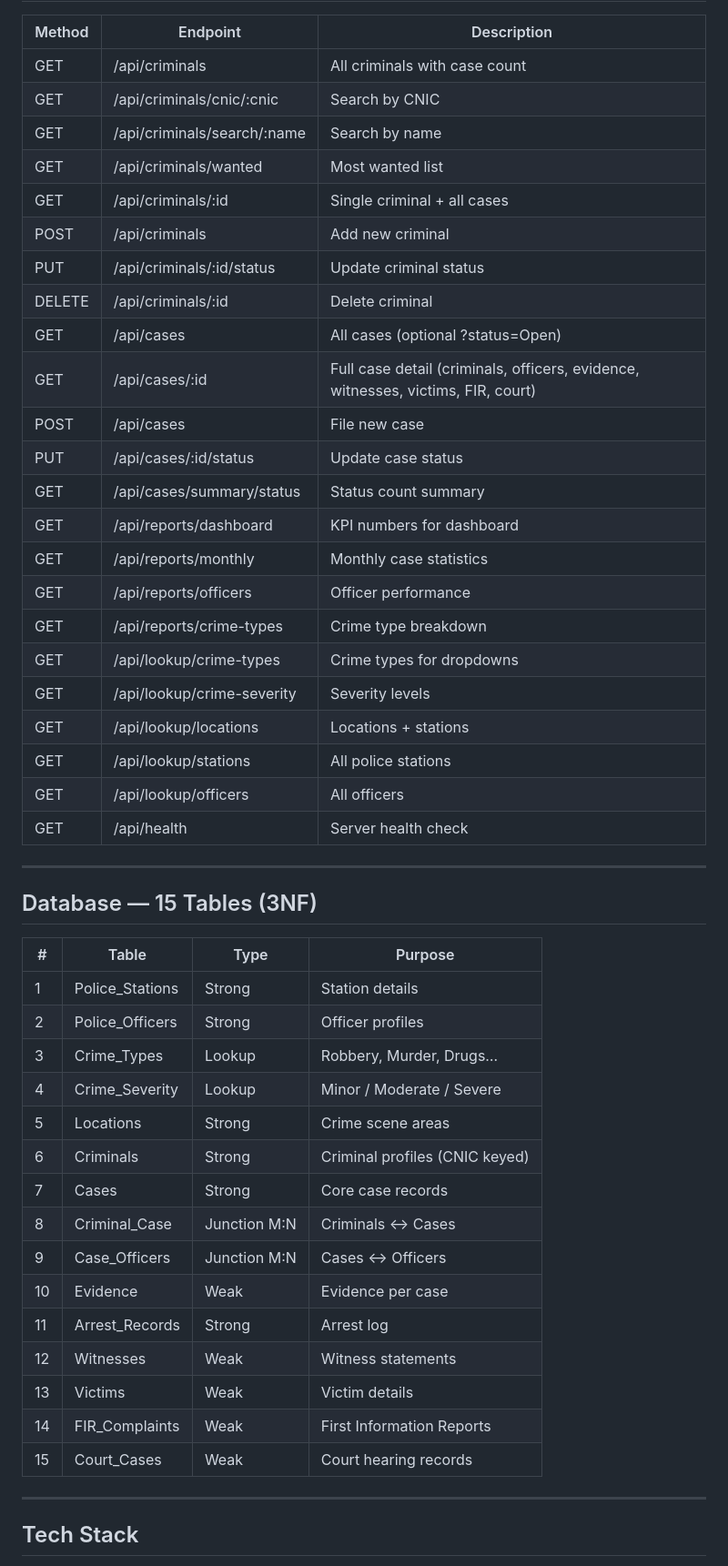
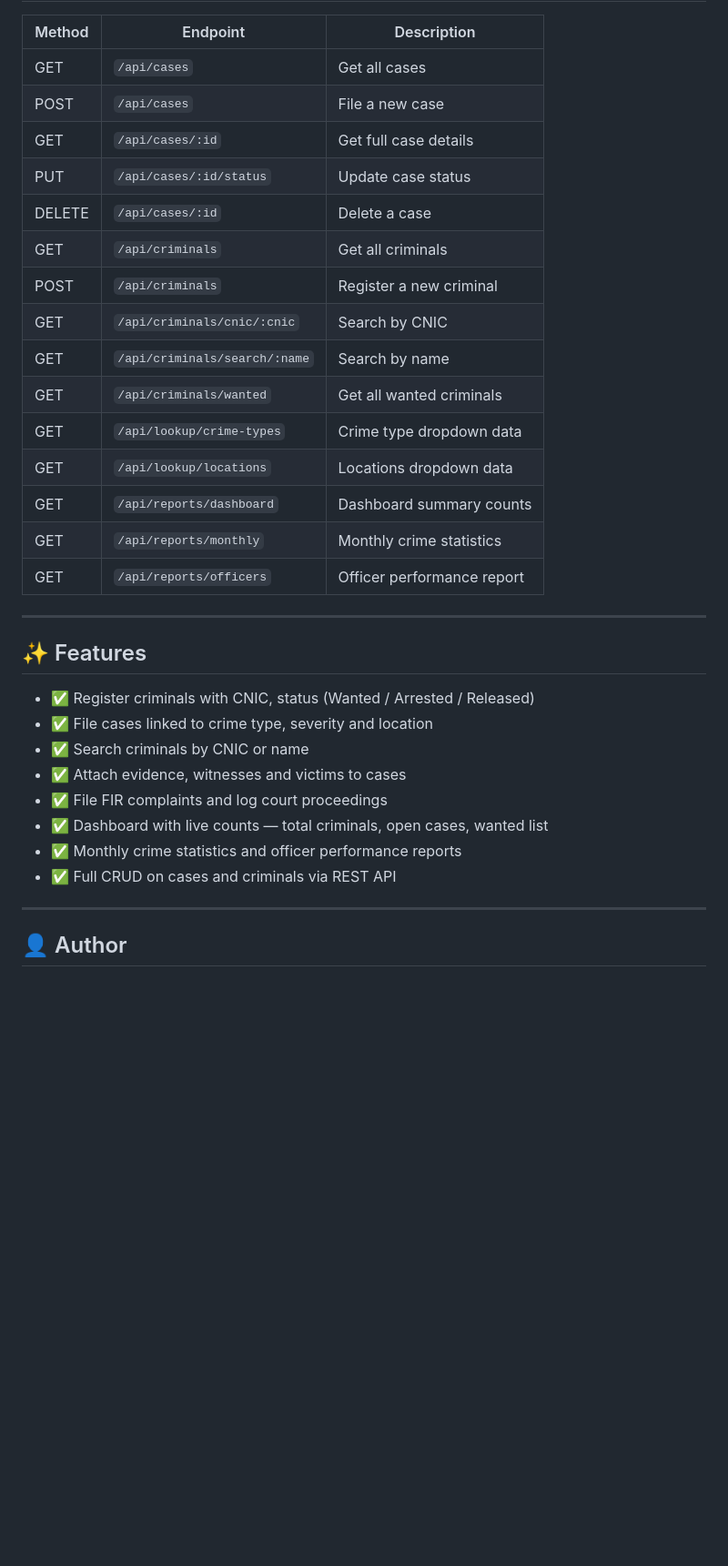
Before and after one commit to abdulmateen215-am/Crime-Record-Managment-System-java-JS-SQL-, a Markdown page: README.md, the part around one of its changes. Shown at 91% size. Rendered like a GitHub page; blank space fills up the shorter version.

Commit message:
Revise README for improved documentation and clarity
Updated README to enhance clarity and structure, including project overview, tech stack, setup instructions, and API endpoints.

```diff
--- a/README.md
+++ b/README.md
@@ -103,53 +123,36 @@ http://localhost:3000
 
 | Method | Endpoint | Description |
-|--------|----------|-------------|
-| GET | /api/criminals | All criminals with case count |
-| GET | /api/criminals/cnic/:cnic | Search by CNIC |
-| GET | /api/criminals/search/:name | Search by name |
-| GET | /api/criminals/wanted | Most wanted list |
-| GET | /api/criminals/:id | Single criminal + all cases |
-| POST | /api/criminals | Add new criminal |
-| PUT | /api/criminals/:id/status | Update criminal status |
-| DELETE | /api/criminals/:id | Delete criminal |
-| GET | /api/cases | All cases (optional ?status=Open) |
-| GET | /api/cases/:id | Full case detail (criminals, officers, evidence, witnesses, victims, FIR, court) |
-| POST | /api/cases | File new case |
-| PUT | /api/cases/:id/status | Update case status |
-| GET | /api/cases/summary/status | Status count summary |
-| GET | /api/reports/dashboard | KPI numbers for dashboard |
-| GET | /api/reports/monthly | Monthly case statistics |
-| GET | /api/reports/officers | Officer performance |
-| GET | /api/reports/crime-types | Crime type breakdown |
-| GET | /api/lookup/crime-types | Crime types for dropdowns |
-| GET | /api/lookup/crime-severity | Severity levels |
-| GET | /api/lookup/locations | Locations + stations |
-| GET | /api/lookup/stations | All police stations |
-| GET | /api/lookup/officers | All officers |
-| GET | /api/health | Server health check |
+|---|---|---|
+| GET | `/api/cases` | Get all cases |
+| POST | `/api/cases` | File a new case |
+| GET | `/api/cases/:id` | Get full case details |
+| PUT | `/api/cases/:id/status` | Update case status |
+| DELETE | `/api/cases/:id` | Delete a case |
+| GET | `/api/criminals` | Get all criminals |
+| POST | `/api/criminals` | Register a new criminal |
+| GET | `/api/criminals/cnic/:cnic` | Search by CNIC |
+| GET | `/api/criminals/search/:name` | Search by name |
+| GET | `/api/criminals/wanted` | Get all wanted criminals |
+| GET | `/api/lookup/crime-types` | Crime type dropdown data |
+| GET | `/api/lookup/locations` | Locations dropdown data |
+| GET | `/api/reports/dashboard` | Dashboard summary counts |
+| GET | `/api/reports/monthly` | Monthly crime statistics |
+| GET | `/api/reports/officers` | Officer performance report |
 
 ---
 
-## Database — 15 Tables (3NF)
+## ✨ Features
 
-| # | Table | Type | Purpose |
-|---|-------|------|---------|
-| 1 | Police_Stations | Strong | Station details |
-| 2 | Police_Officers | Strong | Officer profiles |
-| 3 | Crime_Types | Lookup | Robbery, Murder, Drugs… |
-| 4 | Crime_Severity | Lookup | Minor / Moderate / Severe |
-| 5 | Locations | Strong | Crime scene areas |
-| 6 | Criminals | Strong | Criminal profiles (CNIC keyed) |
-| 7 | Cases | Strong | Core case records |
-| 8 | Criminal_Case | Junction M:N | Criminals ↔ Cases |
-| 9 | Case_Officers | Junction M:N | Cases ↔ Officers |
-| 10 | Evidence | Weak | Evidence per case |
-| 11 | Arrest_Records | Strong | Arrest log |
-| 12 | Witnesses | Weak | Witness statements |
-| 13 | Victims | Weak | Victim details |
-| 14 | FIR_Complaints | Weak | First Information Reports |
-| 15 | Court_Cases | Weak | Court hearing records |
+- ✅ Register criminals with CNIC, status (Wanted / Arrested / Released)
+- ✅ File cases linked to crime type, severity and location
+- ✅ Search criminals by CNIC or name
+- ✅ Attach evidence, witnesses and victims to cases
+- ✅ File FIR complaints and log court proceedings
+- ✅ Dashboard with live counts — total criminals, open cases, wanted list
+- ✅ Monthly crime statistics and officer performance reports
+- ✅ Full CRUD on cases and criminals via REST API
 
 ---
 
-## Tech Stack
+## 👤 Author
 
```
Also changed, not shown: other parts of README.md (+85 -75 lines).
